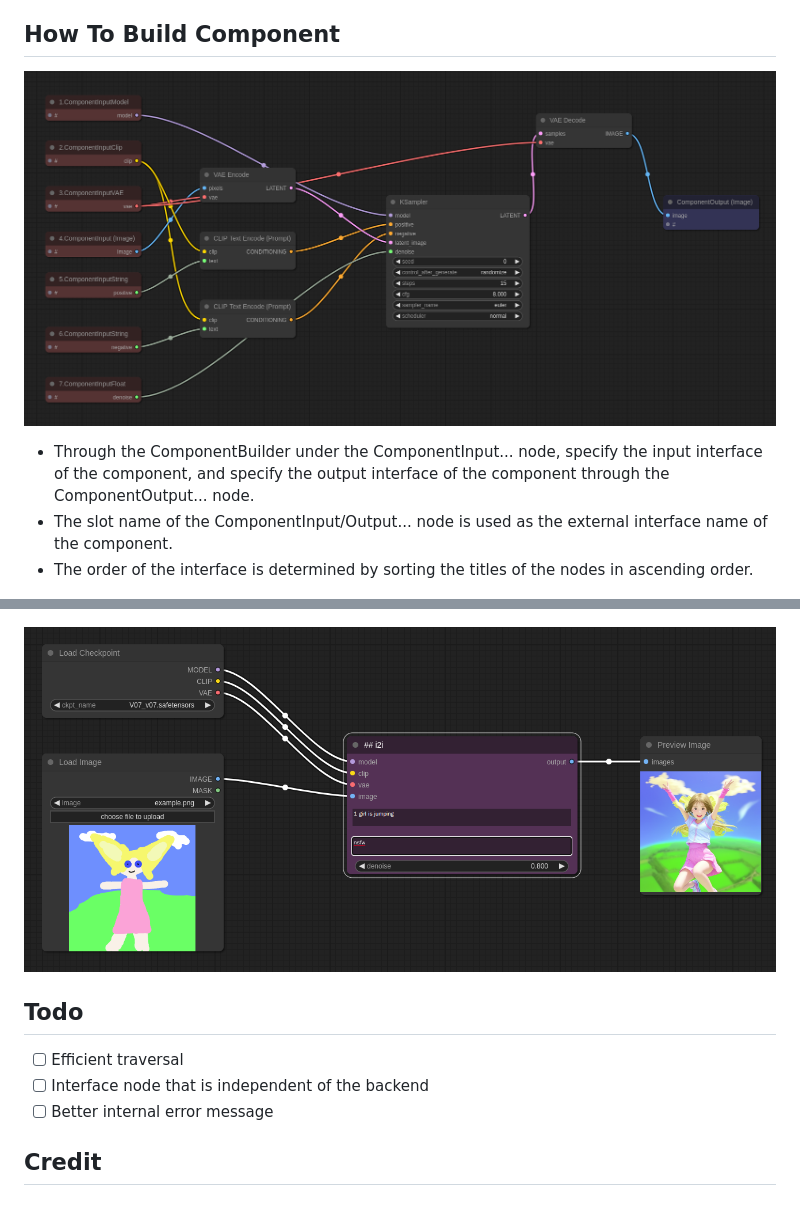
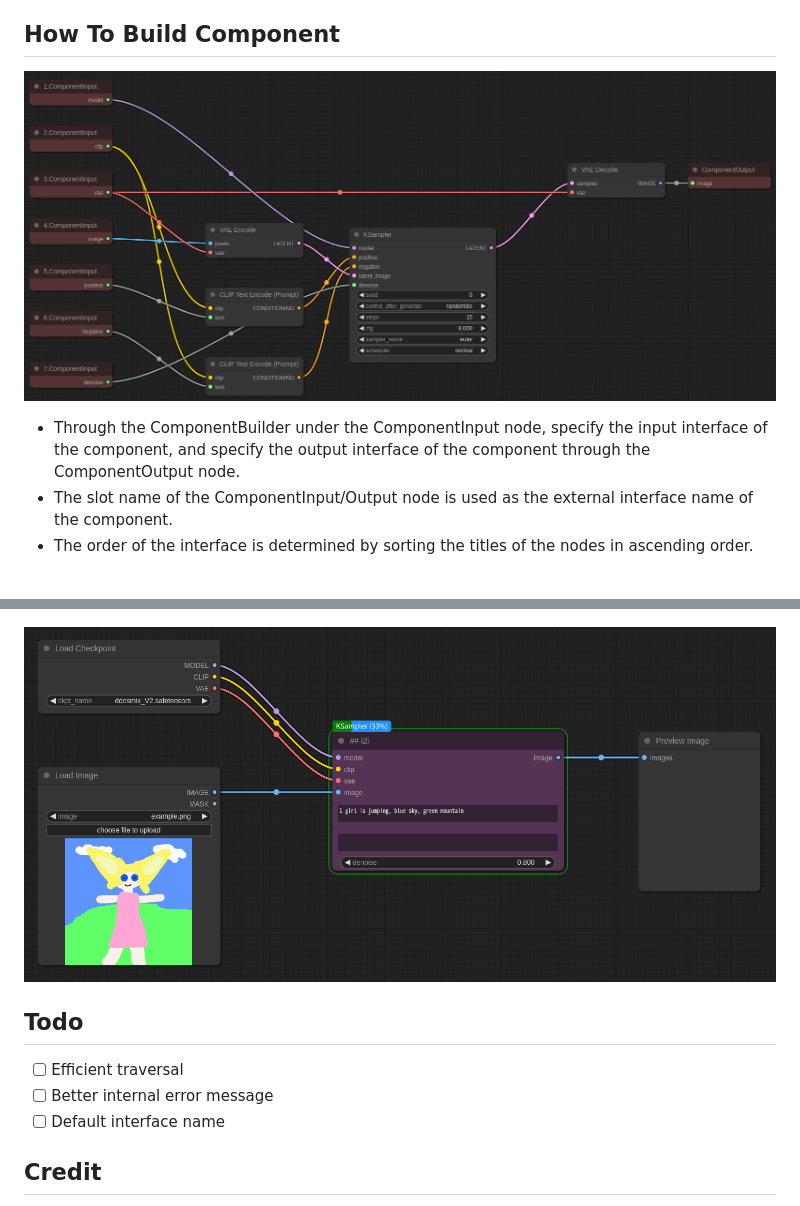
Before and after one commit to ltdrdata/ComfyUI-Workflow-Component, a Markdown page: README.md, 2 parts joined by grey strips. GitHub-like rendering; pictures changed too: misc/component-build.png, misc/component-use.png.

Commit message:
Now ComponentInput/ComponentOutput node doesn't rely on backend ndoe.

```diff
--- a/README.md
+++ b/README.md
@@ -6,8 +6,8 @@ There is a high possibility that the existing components created may not be comp
 ## How To Build Component
 ![component-build](misc/component-build.png)
 
-* Through the ComponentBuilder under the ComponentInput... node, specify the input interface of the component, and specify the output interface of the component through the ComponentOutput... node.
-* The slot name of the ComponentInput/Output... node is used as the external interface name of the component.
+* Through the ComponentBuilder under the ComponentInput node, specify the input interface of the component, and specify the output interface of the component through the ComponentOutput node.
+* The slot name of the ComponentInput/Output node is used as the external interface name of the component.
 * The order of the interface is determined by sorting the titles of the nodes in ascending order.
 
 ![component-menu](misc/menu.png)
@@ -26,8 +26,8 @@ There is a high possibility that the existing components created may not be comp
 
 ## Todo
 - [ ] Efficient traversal
-- [ ] Interface node that is independent of the backend
 - [ ] Better internal error message
+- [ ] Default interface name
 
 ## Credit
 
```
Also changed, not shown: 13 other files.
